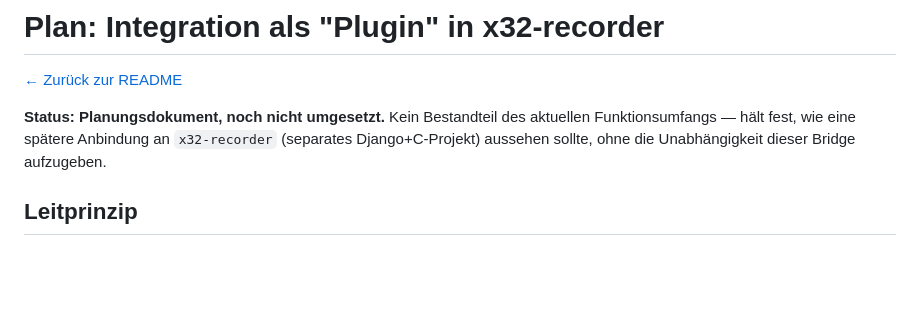
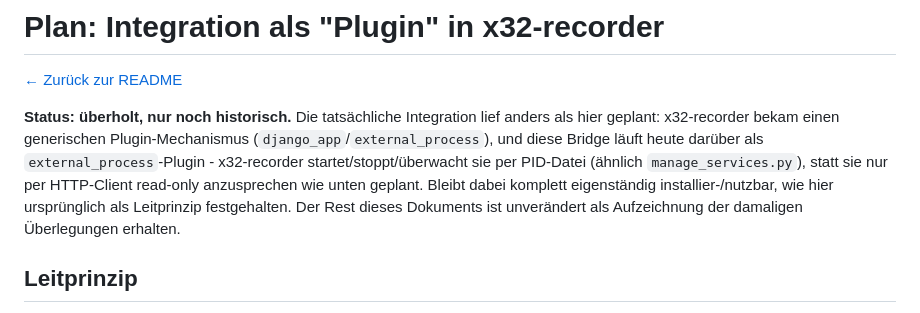
Before and after one commit to MartenMagEis/x32-midi-bridge, a Markdown page: docs/plugin-integration.md, the part around the change. GitHub-like rendering; blank space fills up the shorter version.

```diff
--- a/docs/plugin-integration.md
+++ b/docs/plugin-integration.md
@@ -2,7 +2,7 @@
 
 [← Zurück zur README](../README.md)
 
-**Status: Planungsdokument, noch nicht umgesetzt.** Kein Bestandteil des aktuellen Funktionsumfangs — hält fest, wie eine spätere Anbindung an `x32-recorder` (separates Django+C-Projekt) aussehen sollte, ohne die Unabhängigkeit dieser Bridge aufzugeben.
+**Status: überholt, nur noch historisch.** Die tatsächliche Integration lief anders als hier geplant: x32-recorder bekam einen generischen Plugin-Mechanismus (`django_app`/`external_process`), und diese Bridge läuft heute darüber als `external_process`-Plugin - x32-recorder startet/stoppt/überwacht sie per PID-Datei (ähnlich `manage_services.py`), statt sie nur per HTTP-Client read-only anzusprechen wie unten geplant. Bleibt dabei komplett eigenständig installier-/nutzbar, wie hier ursprünglich als Leitprinzip festgehalten. Der Rest dieses Dokuments ist unverändert als Aufzeichnung der damaligen Überlegungen erhalten.
 
 ## Leitprinzip
 
```
Also changed, not shown: README.md (+11 -3 lines).
